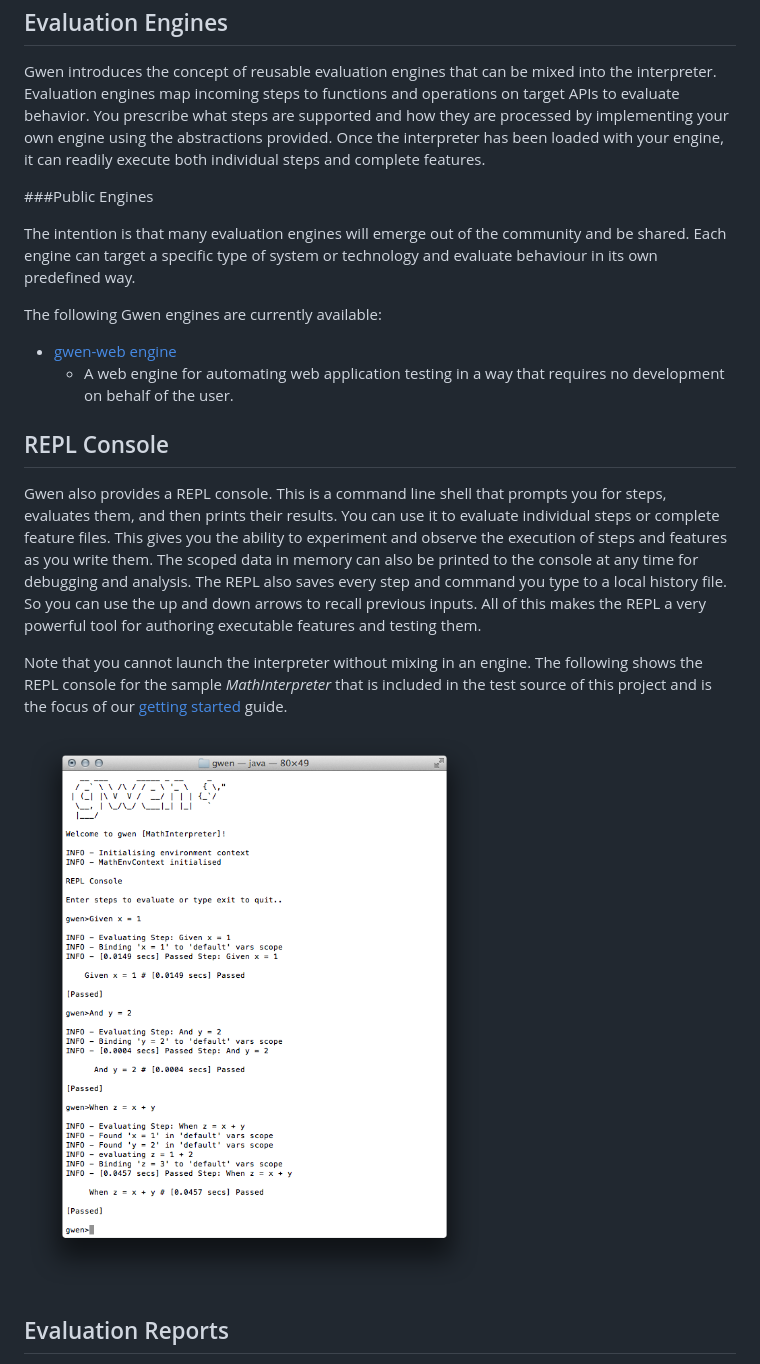
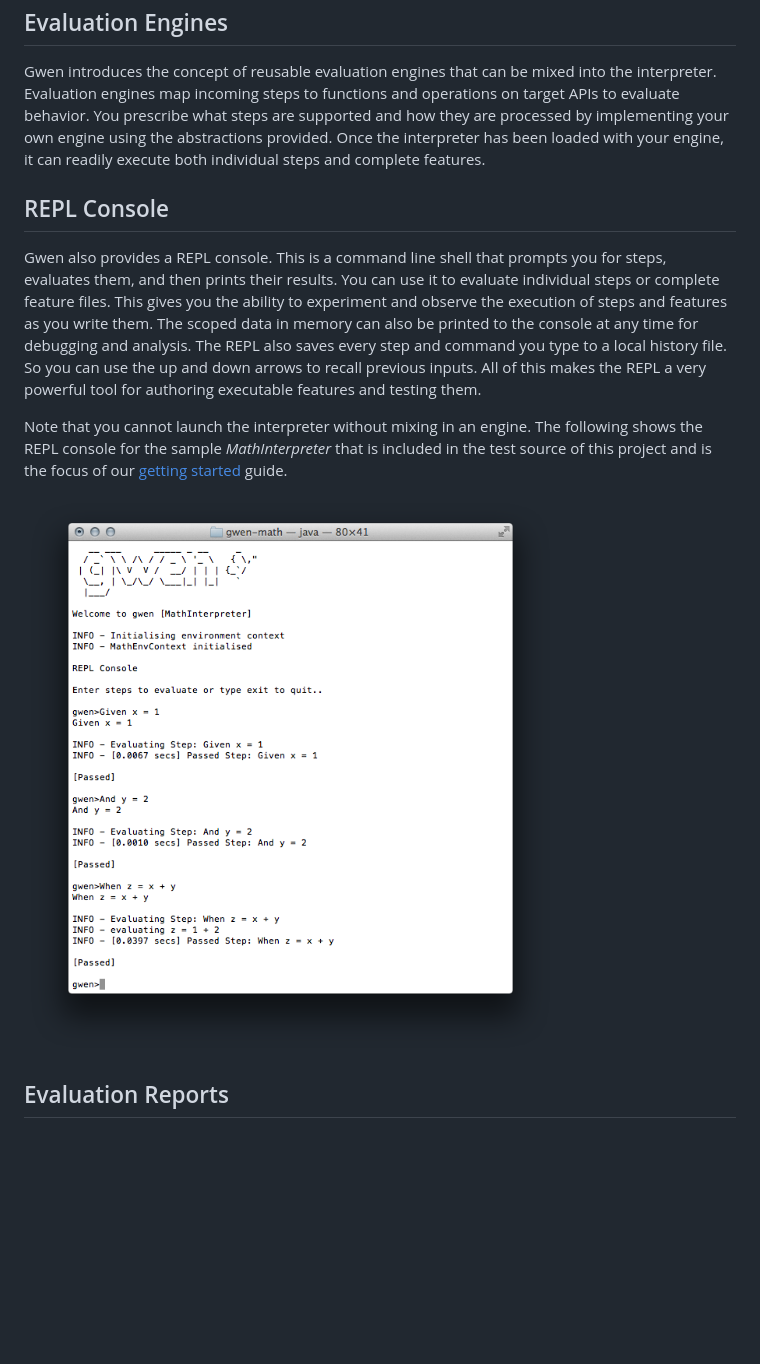
Before and after one commit to gwen-interpreter/gwen, a Markdown page: README.md, the part around one of its changes. Drawn GitHub-style; pictures changed too: doc/img/gwen-repl.png; blank space fills up the shorter version.

```diff
--- a/README.md
+++ b/README.md
@@ -168,18 +176,6 @@ engine using the abstractions provided. Once the interpreter has been loaded
 with your engine, it can readily execute both individual steps and complete
 features.
 
-###Public Engines
-
-The intention is that many evaluation engines will emerge out of the
-community and be shared. Each engine can target a specific type of system or
-technology and evaluate behaviour in its own predefined way.
-
-The following Gwen engines are currently available:
-
-- [gwen-web engine](https://github.com/gwen-interpreter/gwen-web)
-  - A web engine for automating web application testing in a way that requires
-    no development on behalf of the user.
-
 REPL Console
 ------------
 
```
Also changed, not shown: other parts of README.md (+15 -7 lines), doc/LOGO.md (+2 -2 lines), doc/img/gwen-report.png, 2 other files.
